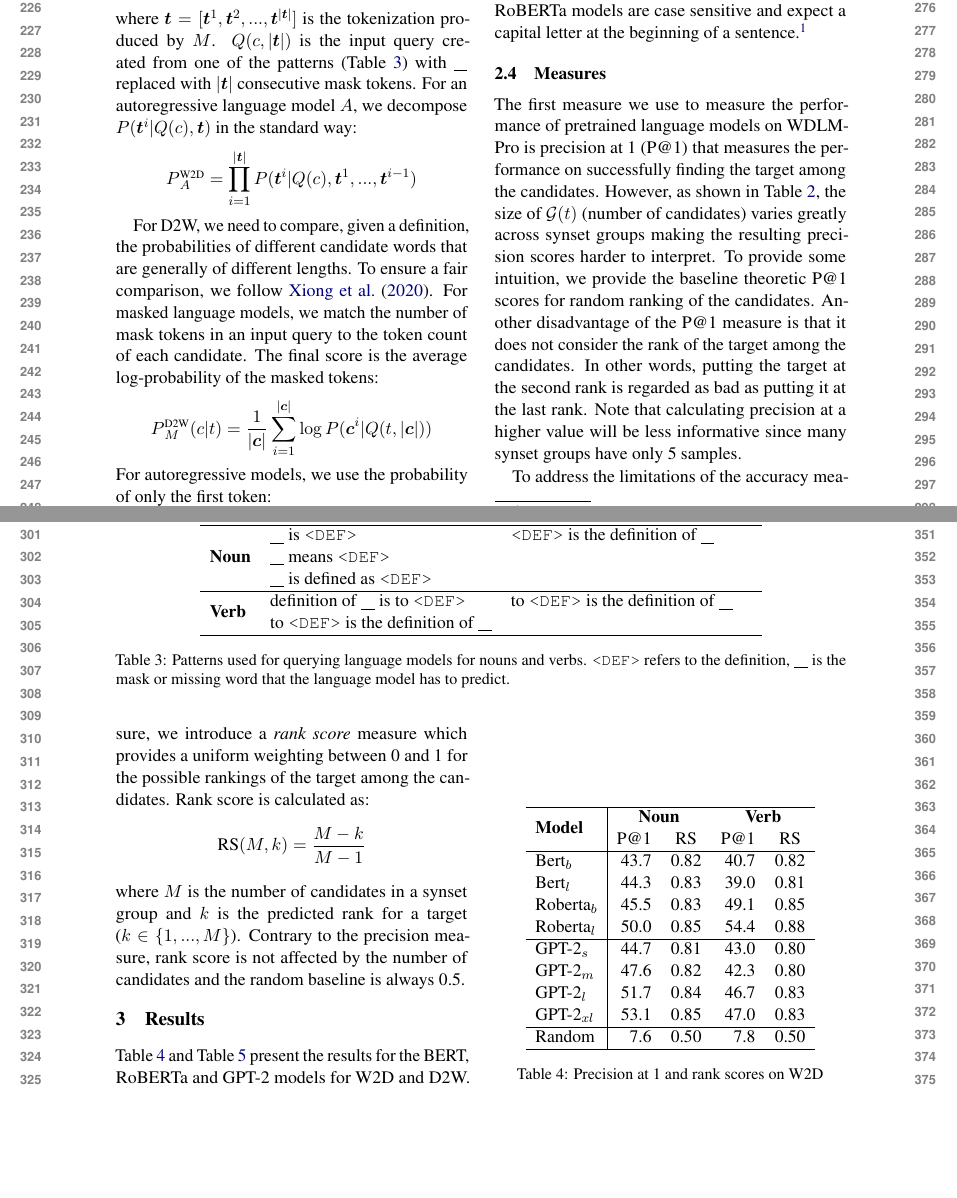
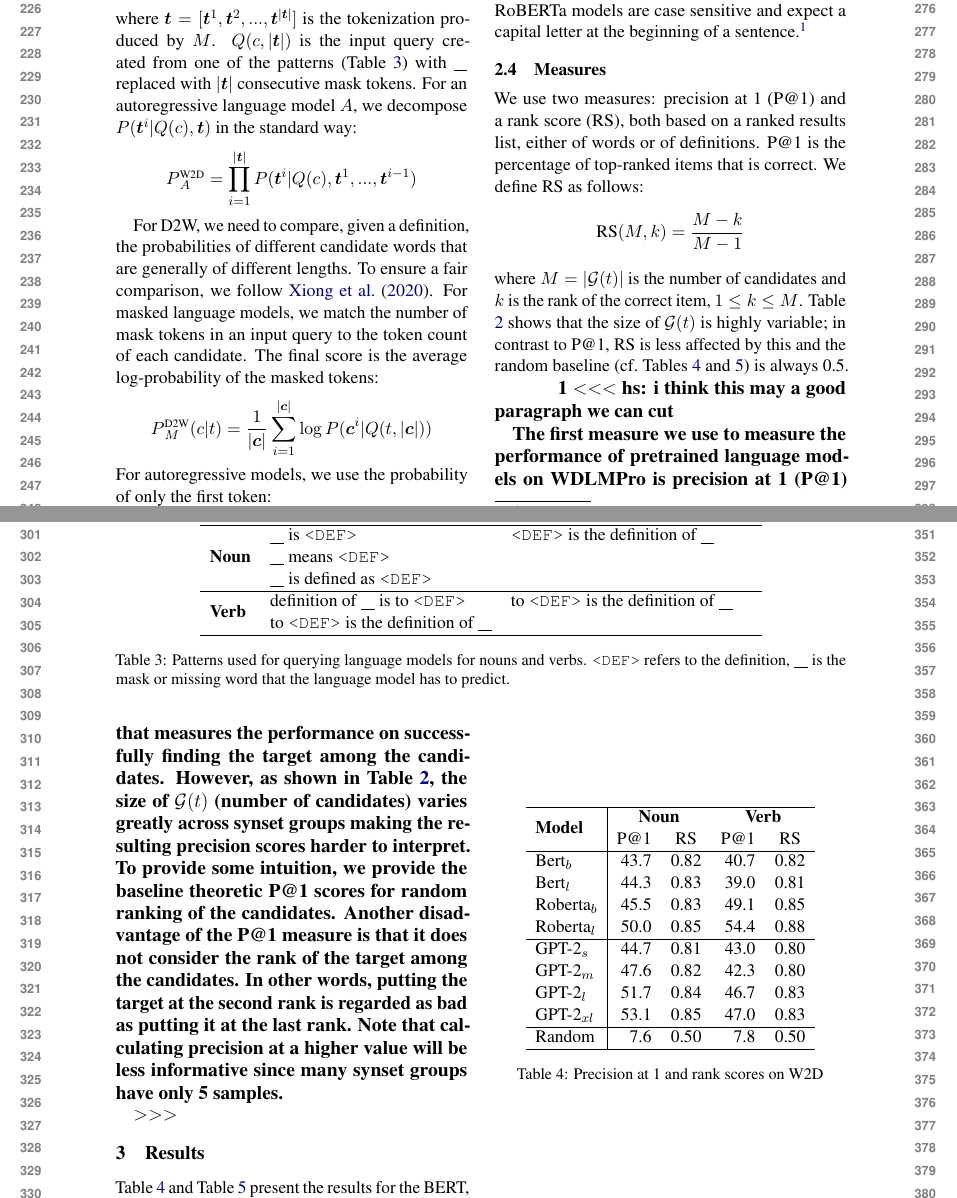
Before and after one commit to henrikhenrikg/definitionbenchmark, a LaTeX paper (definition_benchmark.tex): two parts of pages 3 and 4 of 6, joined at a grey line, cut so that both start at the same text, the shorter picture padded with empty space. Compiled offline with pdfLaTeX.

Commit message:
empty commit message

```diff
--- a/definition_benchmark.tex
+++ b/definition_benchmark.tex
@@ -383,9 +383,25 @@ sentence.\footnote{Not using capitalization  resulted in
   poor performance for single token target words for D2W.}
 
 \subsection{Measures}
+We use two measures: precision at 1 (P@1) and a rank score
+(RS), both based on a ranked results list, either of words
+or of definitions. P@1 is the percentage of top-ranked items
+that is correct.
+We define RS as follows:
+\begin{equation*}
+    \text{RS}(M,k) = \frac{M-k}{M-1}
+\end{equation*}
+where $M=|{\cal G}(t)|$ is the number of candidates  and
+$k$ is the rank of the correct item, $1 \leq k \leq M$.
+Table \ref{tab:dataset_stats} shows that the size of ${\cal G}(t)$
+is highly variable;
+in contrast to P@1, RS is less affected by
+this and the random baseline (cf.\ Tables
+\ref{tab:results_find_the_definition}
+and \ref{tab:results_find_the_word}) is always 0.5.
 
-% \enote{hs}{below: since accuracy or precision at 1 is a
-%   standard measure, we probably don't need such a detailed description}
+
+\enote{hs}{i think this may a good paragraph we can cut
 
 The first measure we use to measure the performance of
 pretrained language models on WDLMPro is precision at 1 (P@1) that measures the performance on successfully finding the target among the candidates.
@@ -395,16 +411,10 @@ P@1 scores for random ranking of the candidates.
 Another disadvantage of the P@1 measure is that it does not consider the rank of the target among the candidates.
 In other words, putting the target at the second rank is regarded as bad as putting it at the last rank. Note that calculating precision at a higher value will be less informative since many synset groups have only 5 samples.
 
+}
+
 % \enote{hs}{below: it's better to describe the measure in
 %   general, not for an example}
-
-To address the limitations of the accuracy measure, we introduce a \textit{rank score} measure which provides a uniform weighting between 0 and 1 for the possible rankings of the target among the candidates. Rank score is calculated as:
-\begin{equation*}
-    \text{RS}(M,k) = \frac{M-k}{M-1}
-\end{equation*}
-where $M$ is the number of candidates in a synset group and $k$ is the predicted rank for a target ($k \in
-\{1,...,M\}$). Contrary to the precision measure, rank score is not affected by the number of candidates and the random baseline is always 0.5.
-
 \section{Results}
 
 Table \ref{tab:results_find_the_definition} and Table
```
